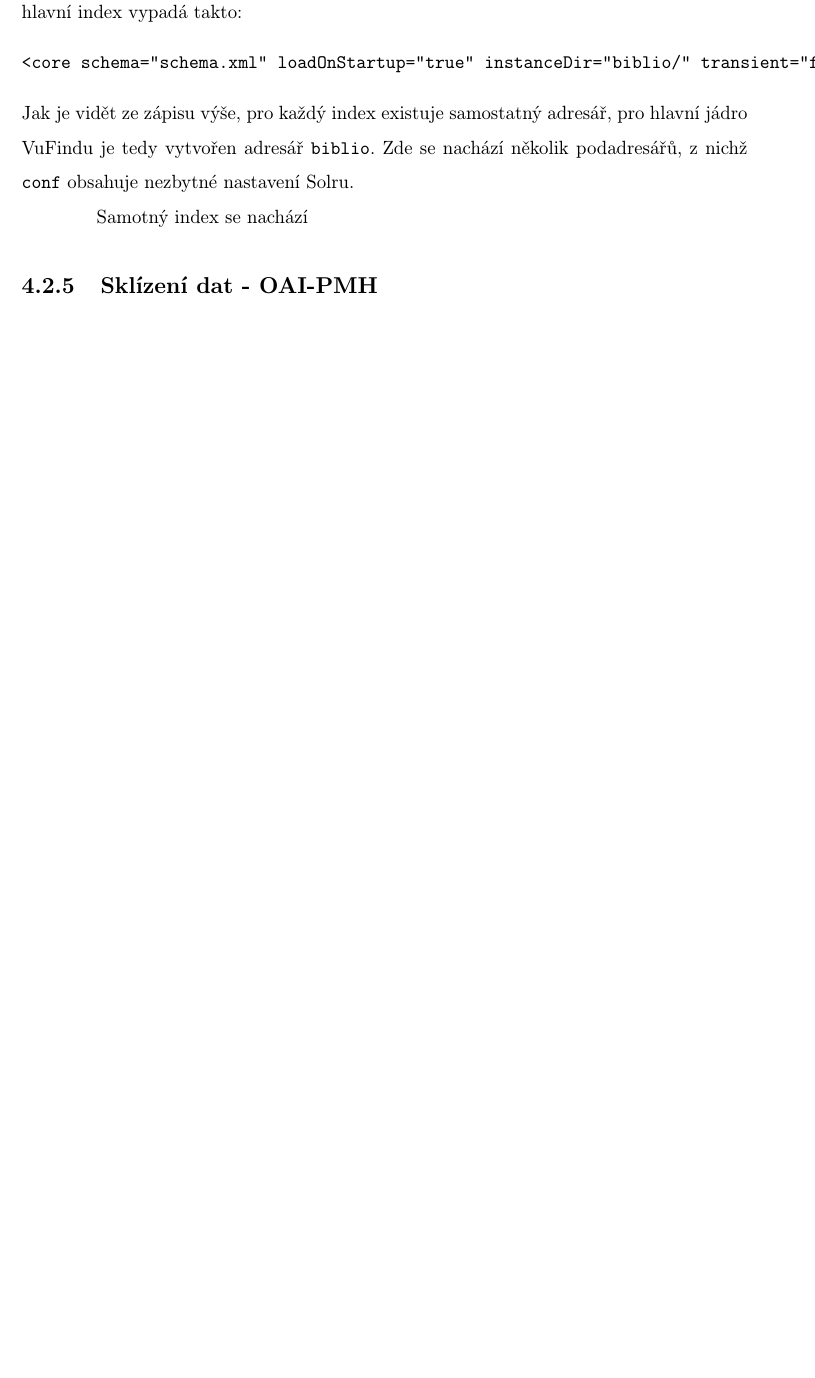
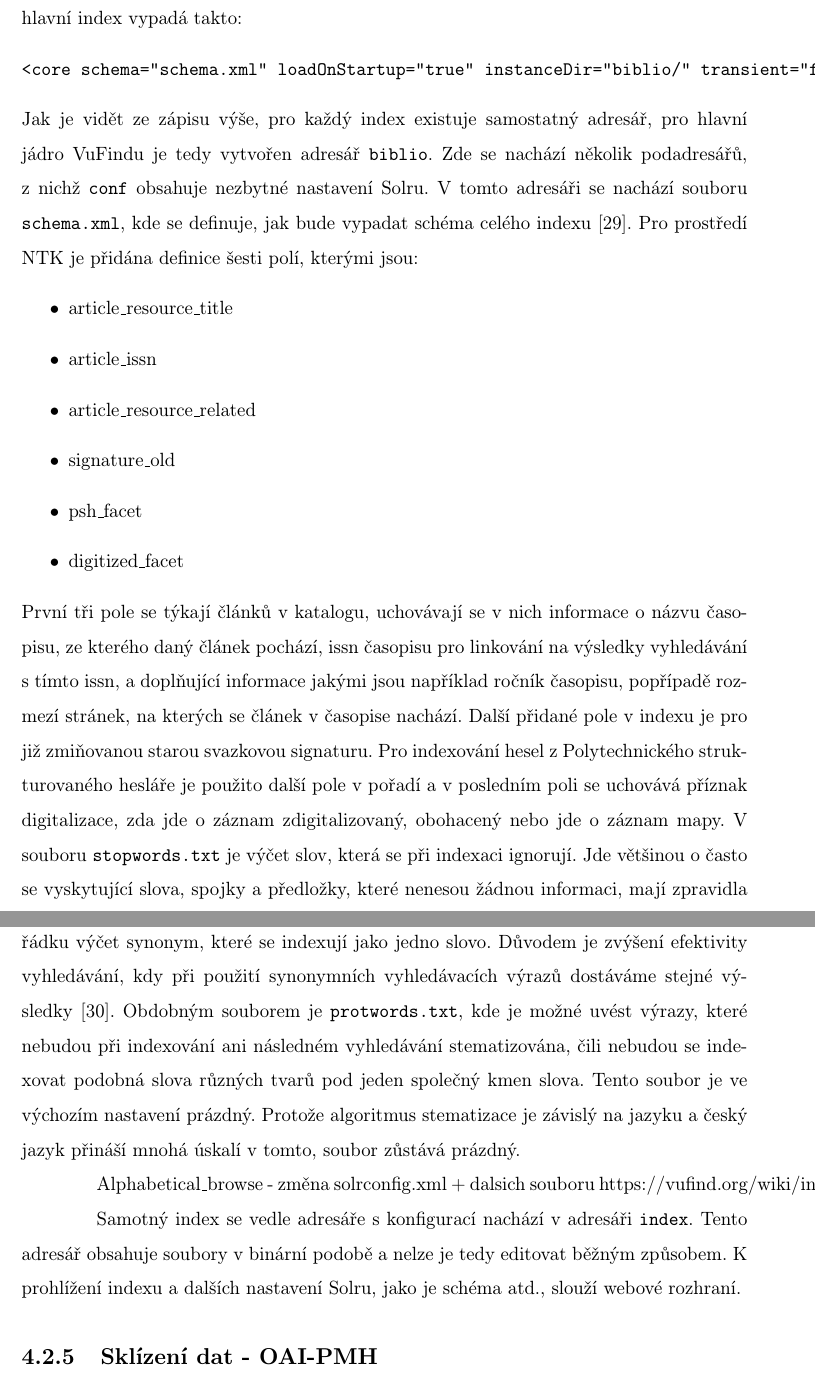
Before and after one commit to carymarydan/diplomka, a LaTeX document (main.tex, which reads chapters/solr.tex): part of page 27 of 43 before the commit and two parts of pages 27 and 28 of 44 after it, the two joined at a grey line, cut so that both start at the same text, the shorter picture padded with empty space. Compiled offline with pdfLaTeX; the source files are stored in an older character set and shown here as Unicode.

Commit message:
indexace dat + sklizeni dat

```diff
--- a/chapters/solr.tex
+++ b/chapters/solr.tex
@@ -7,7 +7,20 @@
 \begin{verbatim}
 <core schema="schema.xml" loadOnStartup="true" instanceDir="biblio/" transient="false" name="biblio" config="solrconfig.xml"/>
 \end{verbatim}
-Jak je vidět ze zápisu výše, pro každý index existuje samostatný adresář, pro hlavní jádro VuFindu je tedy vytvořen adresář \texttt{biblio}. Zde se nachází několik podadresářů, z nichž \texttt{conf} obsahuje nezbytné nastavení Solru.
+Jak je vidět ze zápisu výše, pro každý index existuje samostatný adresář, pro hlavní jádro VuFindu je tedy vytvořen adresář \texttt{biblio}. Zde se nachází několik podadresářů, z nichž \texttt{conf} obsahuje nezbytné nastavení Solru. V tomto adresáři se nachází souboru \texttt{schema.xml}, kde se definuje, jak bude vypadat schéma celého indexu \cite{solr.schema}. Pro prostředí NTK je přidána definice šesti polí, kterými jsou:
+\begin{itemize}
+\item article\_resource\_title
+\item article\_issn
+\item article\_resource\_related
+\item signature\_old
+\item psh\_facet
+\item digitized\_facet
+\end{itemize}
+První tři pole se týkají článků v katalogu, uchovávají se v nich informace o názvu časopisu, ze kterého daný článek pochází, issn časopisu pro linkování na výsledky vyhledávání s tímto issn, a doplňující informace jakými jsou například ročník časopisu, popřípadě rozmezí stránek, na kterých se článek v časopise nachází. Další přidané pole v indexu je pro již zmiňovanou starou svazkovou signaturu. Pro indexování hesel z Polytechnického strukturovaného hesláře je použito další pole v pořadí a v posledním poli se uchovává příznak digitalizace, zda jde o záznam zdigitalizovaný, obohacený nebo jde o záznam mapy.
+V souboru \texttt{stopwords.txt} je výčet slov, která se při indexaci ignorují. Jde většinou o často se vyskytující slova, spojky a předložky, které nenesou žádnou informaci, mají zpravidla pouze syntaktický význam. Dalším souborem je \texttt{synonyms.txt}, kde je vždy na jednom řádku výčet synonym, které se indexují jako jedno slovo. Důvodem je zvýšení efektivity vyhledávání, kdy při použití synonymních vyhledávacích výrazů dostáváme stejné výsledky \cite{solr.synonyms}. Obdobným souborem je \texttt{protwords.txt}, kde je možné uvést výrazy, které nebudou při indexování ani následném vyhledávání stematizována, čili nebudou se indexovat podobná slova různých tvarů pod jeden společný kmen slova. Tento soubor je ve výchozím nastavení prázdný. Protože algoritmus stematizace je závislý na jazyku a český jazyk přináší mnohá úskalí v tomto, soubor zůstává prázdný.
 
 
-Samotný index se nachází
+Alphabetical\_browse - změna solrconfig.xml + dalsich souboru
+https://vufind.org/wiki/indexing:alphabetical\_heading\_browse
+
+Samotný index se vedle adresáře s konfigurací nachází v adresáři \texttt{index}. Tento adresář obsahuje soubory v binární podobě a nelze  je tedy editovat běžným způsobem. K prohlížení indexu a dalších nastavení Solru, jako je schéma atd., slouží webové rozhraní.
```
Also changed, not shown: chapters/harvest.tex (+8 -1 lines), chapters/implementace.tex (+2 -0 lines), main.tex (+11 -0 lines), main.pdf, 5 other files.
